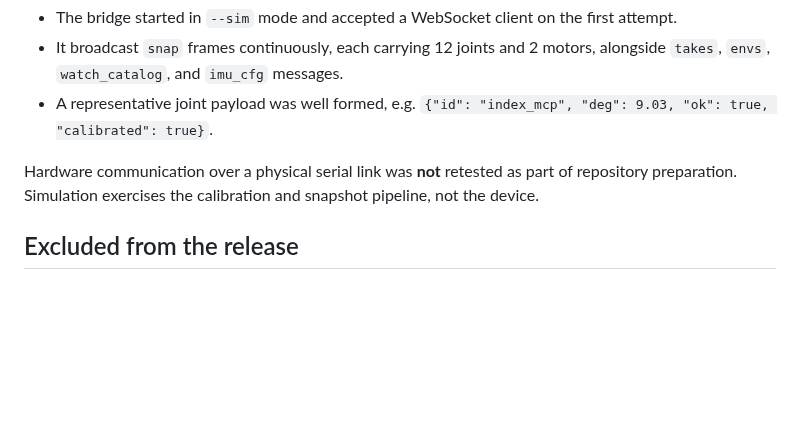
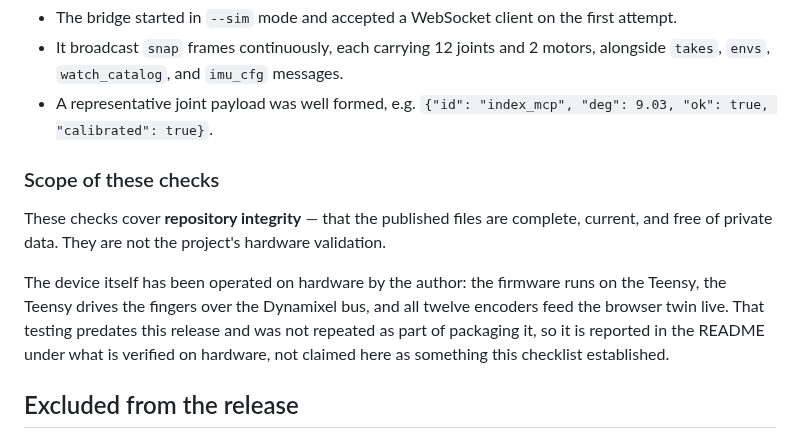
Before and after one commit to molanocortes/takto-one, a Markdown page: docs/RELEASE_VERIFICATION.md, the part around the change. GitHub-like rendering; blank space fills up the shorter version.

```diff
--- a/docs/RELEASE_VERIFICATION.md
+++ b/docs/RELEASE_VERIFICATION.md
@@ -46,8 +46,16 @@ were already occupied. It has since been run to completion on a free port:
 - A representative joint payload was well formed, e.g.
   `{"id": "index_mcp", "deg": 9.03, "ok": true, "calibrated": true}`.
 
-Hardware communication over a physical serial link was **not** retested as part of repository
-preparation. Simulation exercises the calibration and snapshot pipeline, not the device.
+### Scope of these checks
+
+These checks cover **repository integrity** — that the published files are complete, current,
+and free of private data. They are not the project's hardware validation.
+
+The device itself has been operated on hardware by the author: the firmware runs on the Teensy,
+the Teensy drives the fingers over the Dynamixel bus, and all twelve encoders feed the browser
+twin live. That testing predates this release and was not repeated as part of packaging it, so
+it is reported in the README under what is verified on hardware, not claimed here as something
+this checklist established.
 
 ## Excluded from the release
 
```
Also changed, not shown: CONTRIBUTING.md (+12 -0 lines), README.md (+94 -42 lines), docs/media/pcb-encoder-board.png (added), docs/media/pcb-palm-carrier.png (added), 4 other files.
